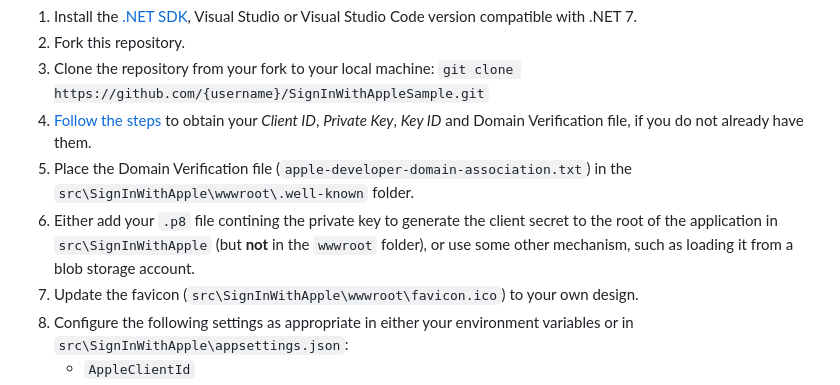
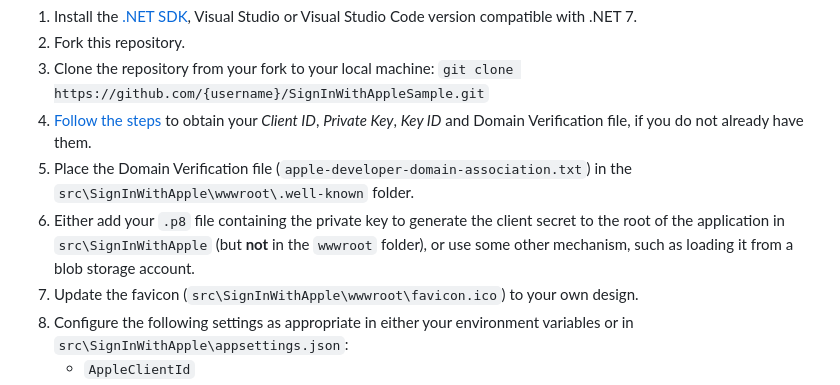
Before and after one commit to martincostello/SignInWithAppleSample, a Markdown page: README.md, the part around the change. Rendered like a GitHub page.

Commit message:
Fix README typo (#808)
Fix typo.

```diff
--- a/README.md
+++ b/README.md
@@ -19,7 +19,7 @@ To setup the repository to run the sample, perform the steps below:
   1. Clone the repository from your fork to your local machine: `git clone https://github.com/{username}/SignInWithAppleSample.git`
   1. [Follow the steps](https://developer.okta.com/blog/2019/06/04/what-the-heck-is-sign-in-with-apple#how-sign-in-with-apple-works-hint-it-uses-oauth-and-oidc) to obtain your _Client ID_, _Private Key_, _Key ID_ and Domain Verification file, if you do not already have them.
   1. Place the Domain Verification file (`apple-developer-domain-association.txt`) in the `src\SignInWithApple\wwwroot\.well-known` folder.
-  1. Either add your `.p8` file contining the private key to generate the client secret to the root of the application in `src\SignInWithApple` (but **not** in the `wwwroot` folder), or use some other mechanism, such as loading it from a blob storage account.
+  1. Either add your `.p8` file containing the private key to generate the client secret to the root of the application in `src\SignInWithApple` (but **not** in the `wwwroot` folder), or use some other mechanism, such as loading it from a blob storage account.
   1. Update the favicon (`src\SignInWithApple\wwwroot\favicon.ico`) to your own design.
   1. Configure the following settings as appropriate in either your environment variables or in `src\SignInWithApple\appsettings.json`:
       * `AppleClientId`
```
